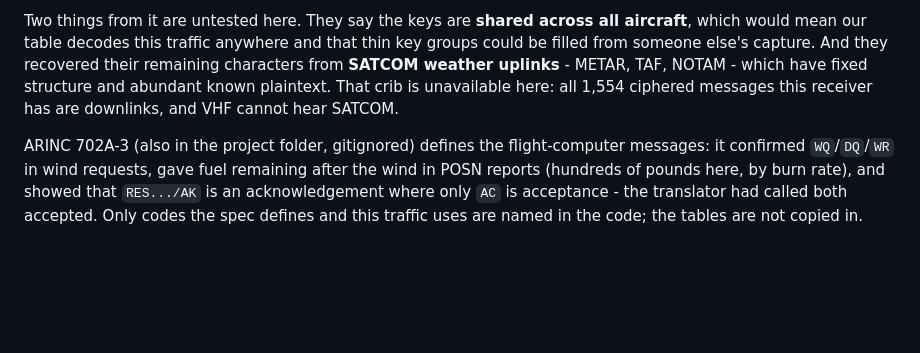
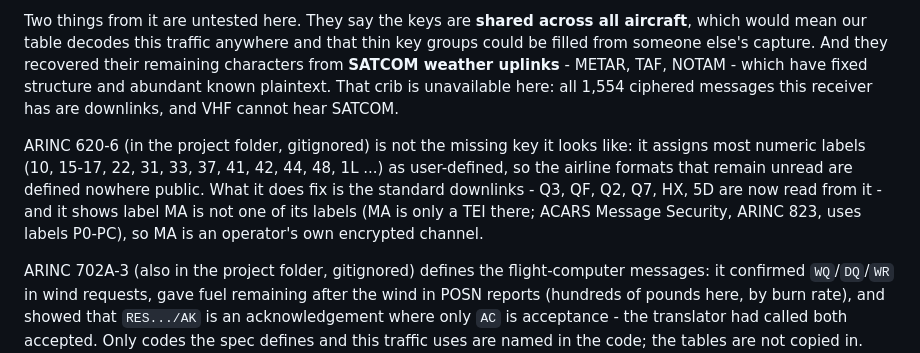
Before and after one commit to egite/E-s-ACARS-Receiver-and-Display, a Markdown page: docs/decoding-handoff.md, the part around the change. GitHub-like rendering; blank space fills up the shorter version.

Commit message:
Handoff: what ARINC 620 does and doesn't settle
Co-Authored-By: Claude Opus 5.5 <noreply@anthropic.com>

```diff
--- a/docs/decoding-handoff.md
+++ b/docs/decoding-handoff.md
@@ -154,6 +154,13 @@ filled from someone else's capture. And they recovered their remaining character
 known plaintext. That crib is unavailable here: all 1,554 ciphered messages this receiver
 has are downlinks, and VHF cannot hear SATCOM.
 
+ARINC 620-6 (in the project folder, gitignored) is not the missing key it looks like: it
+assigns most numeric labels (10, 15-17, 22, 31, 33, 37, 41, 42, 44, 48, 1L ...) as
+user-defined, so the airline formats that remain unread are defined nowhere public. What it
+does fix is the standard downlinks - Q3, QF, Q2, Q7, HX, 5D are now read from it - and it
+shows label MA is not one of its labels (MA is only a TEI there; ACARS Message Security,
+ARINC 823, uses labels P0-PC), so MA is an operator's own encrypted channel.
+
 ARINC 702A-3 (also in the project folder, gitignored) defines the flight-computer messages: it
 confirmed `WQ`/`DQ`/`WR` in wind requests, gave fuel remaining after the wind in POSN
 reports (hundreds of pounds here, by burn rate), and showed that `RES.../AK` is an
```
